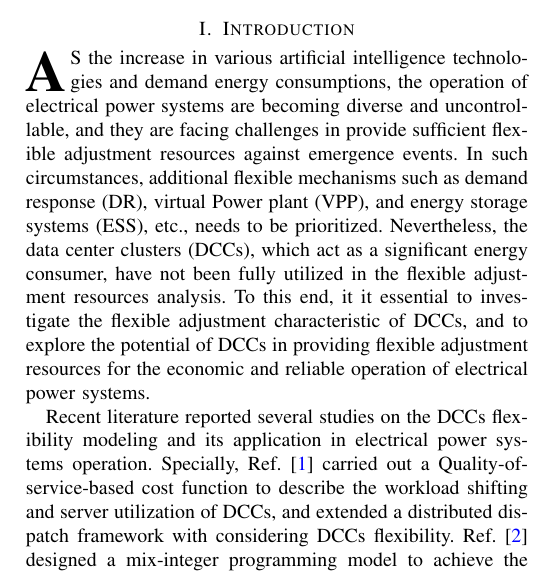
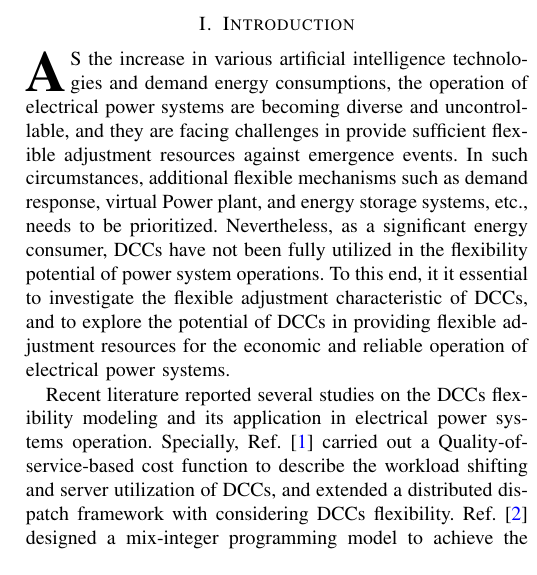
Before and after one commit to Divas1234/datacentra_unitcommitment, a LaTeX paper (paper/New_IEEEtran_how-to.tex): part of one column of page 1 of 2, cut so that both start at the same text. Compiled offline with pdfLaTeX; a missing font is replaced by an installed copy or a similar font; a LaTeX package or settings file that is missing is left out.

```diff
--- a/paper/New_IEEEtran_how-to.tex
+++ b/paper/New_IEEEtran_how-to.tex
@@ -53,7 +53,7 @@
 
 
 \section{Introduction}
-\IEEEPARstart{A}{s} the increase in various artificial intelligence technologies and demand energy consumptions, the operation of electrical power systems are becoming diverse and uncontrollable, and they are facing challenges in provide sufficient flexible adjustment resources against emergence events. In such circumstances, additional flexible mechanisms such as demand response (DR), virtual Power plant (VPP), and energy storage systems (ESS), etc., needs to be prioritized. Nevertheless, the data center clusters (DCCs), which act as a significant energy consumer, have not been fully utilized in the flexible adjustment resources analysis. To this end, it it essential to investigate the flexible adjustment characteristic of DCCs, and to explore the potential of DCCs in providing flexible adjustment resources for the economic and reliable operation of electrical power systems.
+\IEEEPARstart{A}{s} the increase in various artificial intelligence technologies and demand energy consumptions, the operation of electrical power systems are becoming diverse and uncontrollable, and they are facing challenges in provide sufficient flexible adjustment resources against emergence events. In such circumstances, additional flexible mechanisms such as demand response, virtual Power plant, and energy storage systems, etc., needs to be prioritized. Nevertheless, as a significant energy consumer, DCCs have not been fully utilized in the flexibility potential of power system operations. To this end, it it essential to investigate the flexible adjustment characteristic of DCCs, and to explore the potential of DCCs in providing flexible adjustment resources for the economic and reliable operation of electrical power systems.
 
 Recent literature reported several studies on the DCCs flexibility modeling and its application in electrical power systems operation. Specially,
 Ref.~\cite{10874152} carried out a Quality-of-service-based cost function to describe the workload shifting and server utilization of DCCs, and extended a distributed dispatch framework with considering DCCs flexibility.
```
Also changed, not shown: paper/New_IEEEtran_how-to.pdf, paper/Untitled Diagram.drawio.pdf (added), 2 other files.
